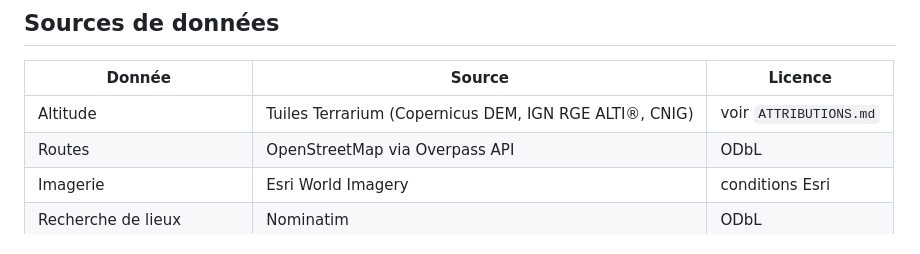
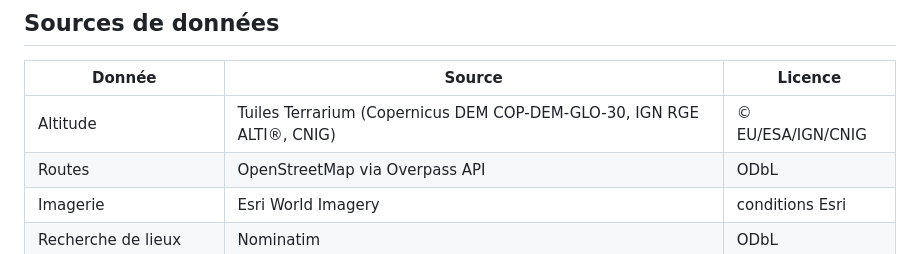
Before and after one commit to Damso13-ux/Terra-Drive, a Markdown page: README.md, the part around the change. GitHub-like rendering.

Commit message:
Corrige un renvoi vers un fichier supprime dans le README
Co-Authored-By: Claude Opus 5 <noreply@anthropic.com>

```diff
--- a/README.md
+++ b/README.md
@@ -43,7 +43,7 @@ L'URL contient le point de départ (`#latitude,longitude,nom`) : elle est partag
 
 | Donnée | Source | Licence |
 |---|---|---|
-| Altitude | Tuiles Terrarium (Copernicus DEM, IGN RGE ALTI®, CNIG) | voir `ATTRIBUTIONS.md` |
+| Altitude | Tuiles Terrarium (Copernicus DEM COP-DEM-GLO-30, IGN RGE ALTI®, CNIG) | © EU/ESA/IGN/CNIG |
 | Routes | OpenStreetMap via Overpass API | ODbL |
 | Imagerie | Esri World Imagery | conditions Esri |
 | Recherche de lieux | Nominatim | ODbL |
```
